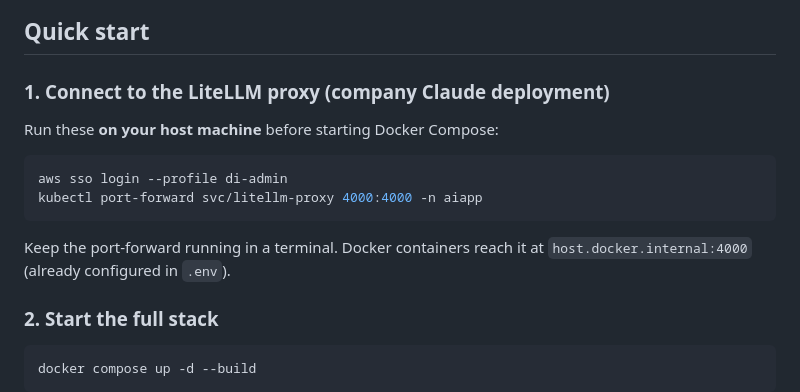
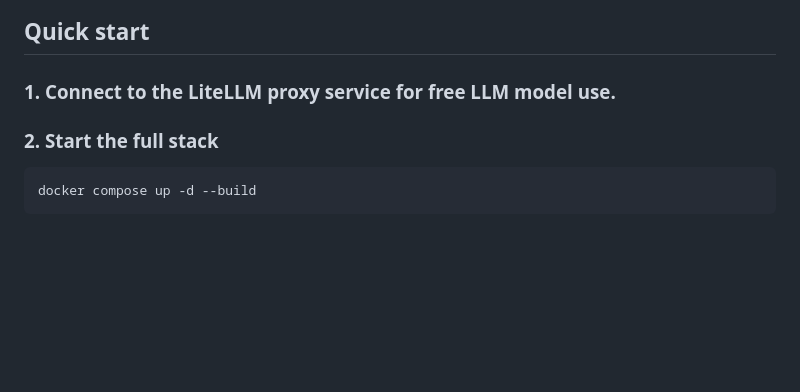
Before and after one commit to prasomjain/ZIA, a Markdown page: README.md, the part around the change. GitHub-like rendering; blank space fills up the shorter version.

````diff
--- a/README.md
+++ b/README.md
@@ -51,16 +51,7 @@ flowchart TB
 
 ## Quick start
 
-### 1. Connect to the LiteLLM proxy (company Claude deployment)
-
-Run these **on your host machine** before starting Docker Compose:
-
-```bash
-aws sso login --profile di-admin
-kubectl port-forward svc/litellm-proxy 4000:4000 -n aiapp
-```
-
-Keep the port-forward running in a terminal. Docker containers reach it at `host.docker.internal:4000` (already configured in `.env`).
+### 1. Connect to the LiteLLM proxy service for free LLM model use.
 
 ### 2. Start the full stack
 
````
